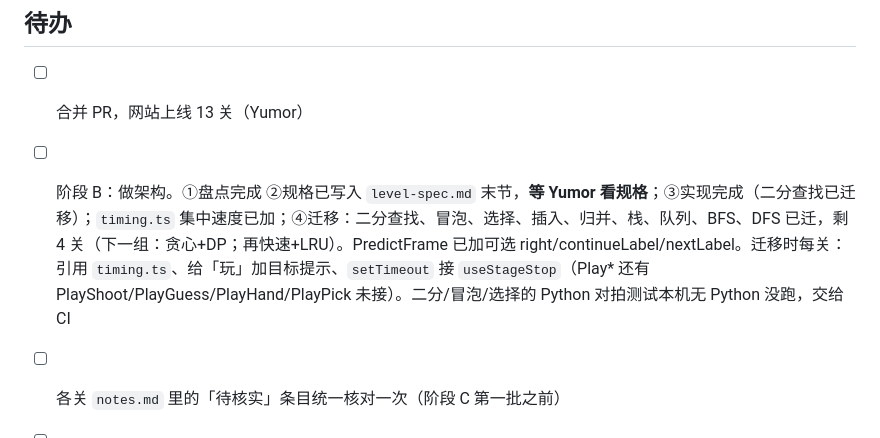
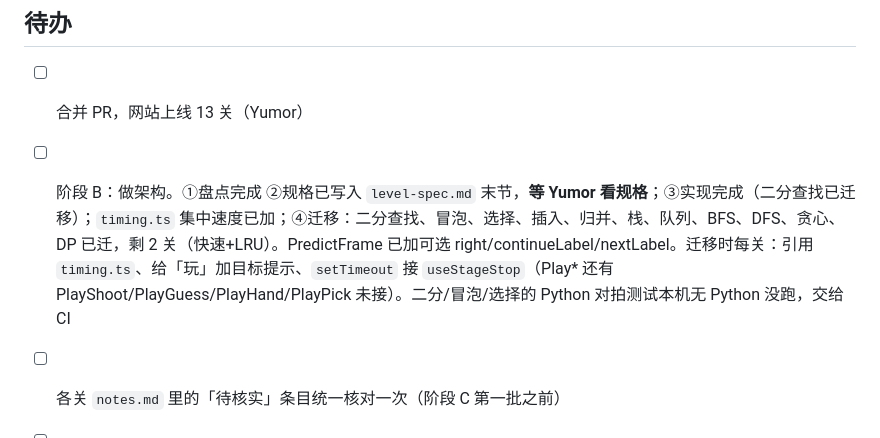
Before and after one commit to YuY-QK/algorithm-stories, a Markdown page: docs/progress.md, the part around the change. Drawn GitHub-style.

Commit message:
进度：贪心、DP 已迁移
Co-Authored-By: Claude Sonnet 5.5 <noreply@anthropic.com>
Claude-Session: https://claude.ai/code/session_01MRcckyqBUkYW3NEdnK5gmt

```diff
--- a/docs/progress.md
+++ b/docs/progress.md
@@ -40,7 +40,7 @@
 ## 待办
 
 - [ ] 合并 PR，网站上线 13 关（Yumor）
-- [ ] 阶段 B：做架构。①盘点完成 ②规格已写入 `level-spec.md` 末节，**等 Yumor 看规格**；③实现完成（二分查找已迁移）；`timing.ts` 集中速度已加；④迁移：二分查找、冒泡、选择、插入、归并、栈、队列、BFS、DFS 已迁，剩 4 关（下一组：贪心+DP；再快速+LRU）。PredictFrame 已加可选 right/continueLabel/nextLabel。迁移时每关：引用 `timing.ts`、给「玩」加目标提示、`setTimeout` 接 `useStageStop`（Play* 还有 PlayShoot/PlayGuess/PlayHand/PlayPick 未接）。二分/冒泡/选择的 Python 对拍测试本机无 Python 没跑，交给 CI
+- [ ] 阶段 B：做架构。①盘点完成 ②规格已写入 `level-spec.md` 末节，**等 Yumor 看规格**；③实现完成（二分查找已迁移）；`timing.ts` 集中速度已加；④迁移：二分查找、冒泡、选择、插入、归并、栈、队列、BFS、DFS、贪心、DP 已迁，剩 2 关（快速+LRU）。PredictFrame 已加可选 right/continueLabel/nextLabel。迁移时每关：引用 `timing.ts`、给「玩」加目标提示、`setTimeout` 接 `useStageStop`（Play* 还有 PlayShoot/PlayGuess/PlayHand/PlayPick 未接）。二分/冒泡/选择的 Python 对拍测试本机无 Python 没跑，交给 CI
 - [ ] 各关 `notes.md` 里的「待核实」条目统一核对一次（阶段 C 第一批之前）
 - [ ] 13 关统一审校一次（content-reviewer，阶段 B 迁移完之后，免得审两遍）
 - [ ] `project-plan.md` 的路线图（第 7 节 P0～P4）还是按四个等级写的，阶段 A 之后按「看、玩、做」重排；`overview.md` 4c、4d 同步更新
```
